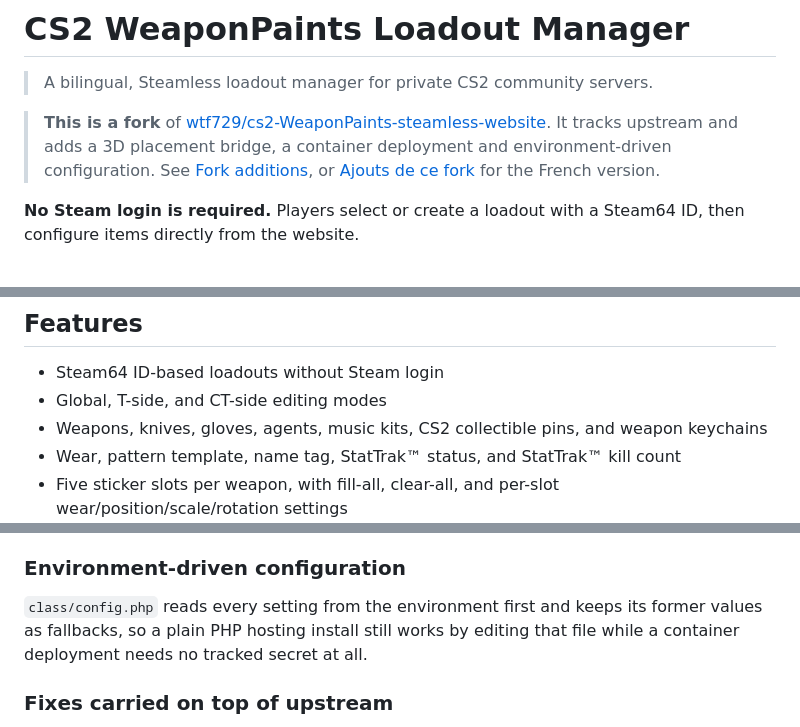
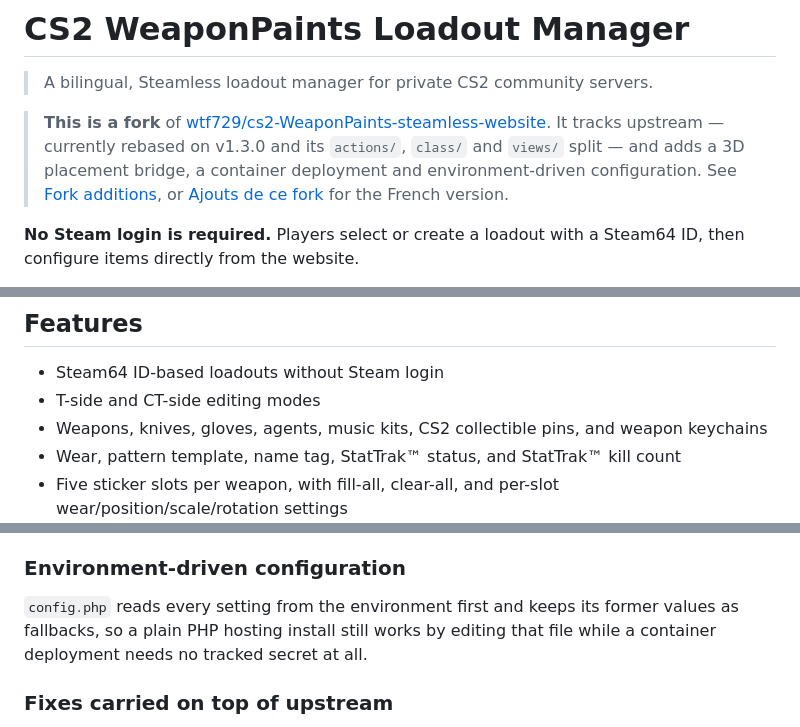
Before and after one commit to SainteKhalifa/cs2-WeaponPaints-steamless-website, a Markdown page: README.md, 3 parts joined by grey strips. GitHub-like rendering.

```diff
--- a/README.md
+++ b/README.md
@@ -8,7 +8,8 @@
 > A bilingual, Steamless loadout manager for private CS2 community servers.
 
 > **This is a fork** of [wtf729/cs2-WeaponPaints-steamless-website](https://github.com/wtf729/cs2-WeaponPaints-steamless-website).
-> It tracks upstream and adds a 3D placement bridge, a container deployment and
+> It tracks upstream — currently rebased on v1.3.0 and its `actions/`, `class/`
+> and `views/` split — and adds a 3D placement bridge, a container deployment and
 > environment-driven configuration. See [Fork additions](#fork-additions), or
 > [Ajouts de ce fork](#ajouts-de-ce-fork) for the French version.
 
@@ -36,7 +37,7 @@ This project is intended for private servers and trusted player groups. It is no
 ## Features
 
 * Steam64 ID-based loadouts without Steam login
-* Global, T-side, and CT-side editing modes
+* T-side and CT-side editing modes
 * Weapons, knives, gloves, agents, music kits, CS2 collectible pins, and weapon keychains
 * Wear, pattern template, name tag, StatTrak™ status, and StatTrak™ kill count
 * Five sticker slots per weapon, with fill-all, clear-all, and per-slot wear/position/scale/rotation settings
@@ -160,7 +171,7 @@ without touching the database.
 
 ### Environment-driven configuration
 
-`class/config.php` reads every setting from the environment first and keeps its
+`config.php` reads every setting from the environment first and keeps its
 former values as fallbacks, so a plain PHP hosting install still works by editing
 that file while a container deployment needs no tracked secret at all.
 
```
Also changed, not shown: other parts of README.md (+24 -3 lines).
